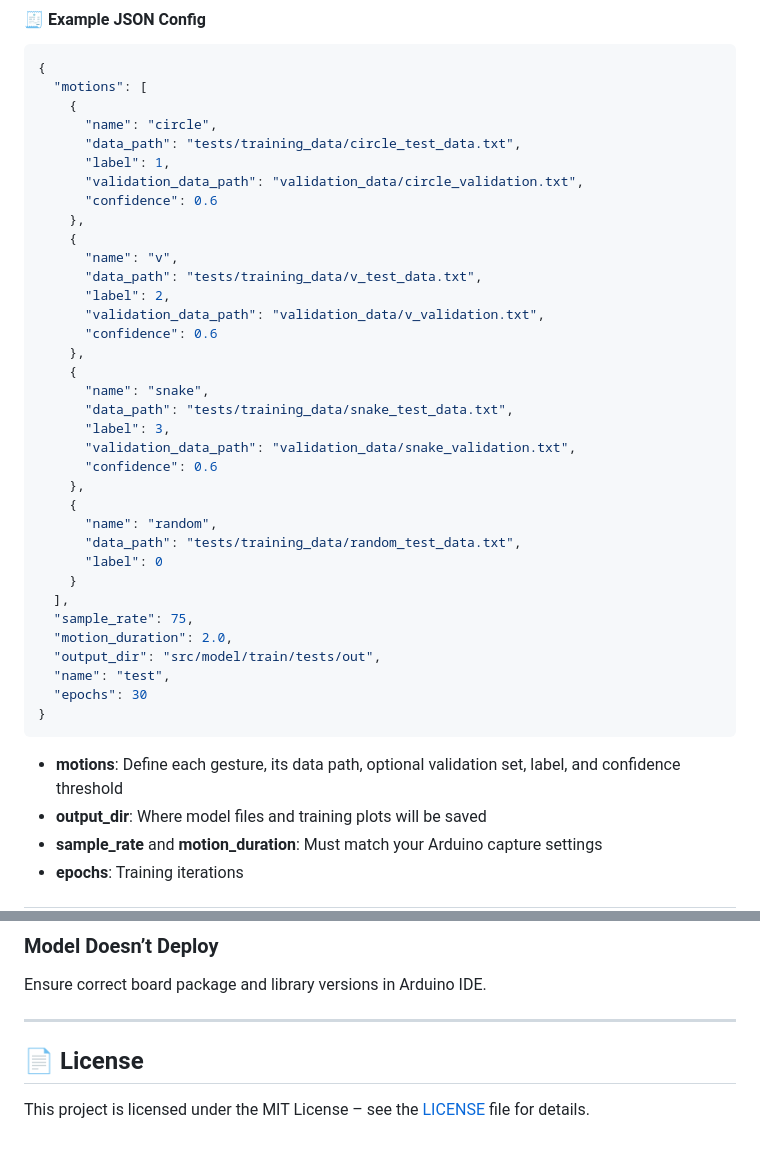
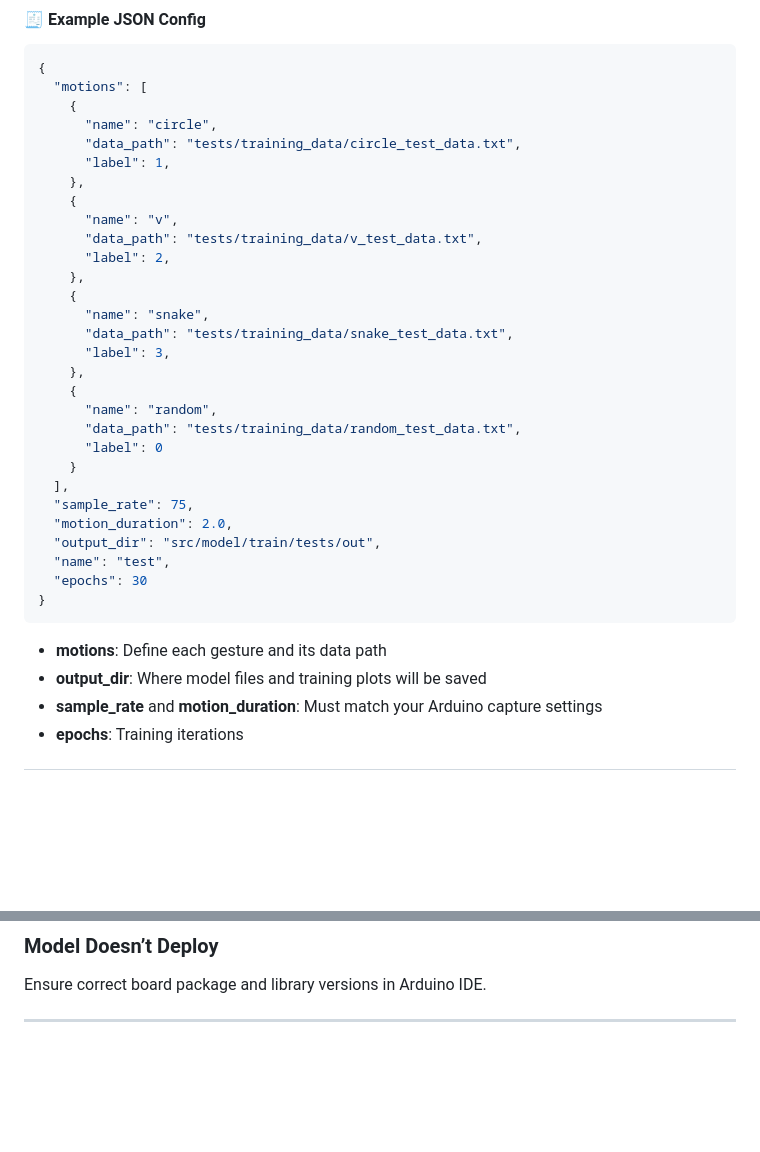
Before and after one commit to TOH01/magic_wand_hwr, a Markdown page: README.MD, 2 parts joined by grey strips. Drawn GitHub-style; blank space fills up the shorter version.

````diff
--- a/README.MD
+++ b/README.MD
@@ -83,22 +83,16 @@ This script:
       "name": "circle",
       "data_path": "tests/training_data/circle_test_data.txt",
       "label": 1,
-      "validation_data_path": "validation_data/circle_validation.txt",
-      "confidence": 0.6
     },
     {
       "name": "v",
       "data_path": "tests/training_data/v_test_data.txt",
       "label": 2,
-      "validation_data_path": "validation_data/v_validation.txt",
-      "confidence": 0.6
     },
     {
       "name": "snake",
       "data_path": "tests/training_data/snake_test_data.txt",
       "label": 3,
-      "validation_data_path": "validation_data/snake_validation.txt",
-      "confidence": 0.6
     },
     {
       "name": "random",
@@ -114,7 +108,7 @@ This script:
 }
 ```
 
-- **motions**: Define each gesture, its data path, optional validation set, label, and confidence threshold
+- **motions**: Define each gesture and its data path
 - **output_dir**: Where model files and training plots will be saved
 - **sample_rate** and **motion_duration**: Must match your Arduino capture settings
 - **epochs**: Training iterations
@@ -186,7 +180,3 @@ Try shaking the board harder to trigger the motion threshold.
 Ensure correct board package and library versions in Arduino IDE.
 
 ---
-
-## 📄 License
-
-This project is licensed under the MIT License – see the [LICENSE](LICENSE) file for details.
````
